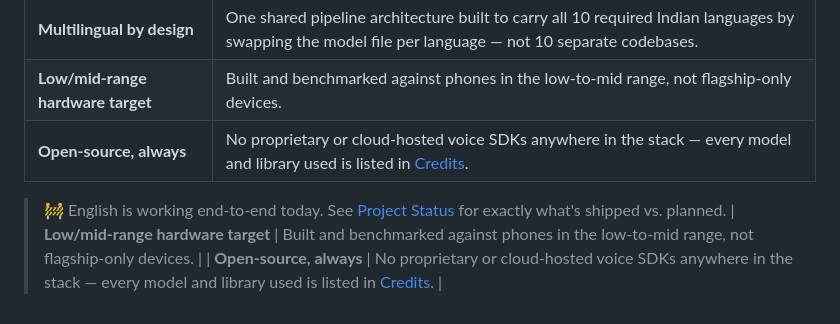
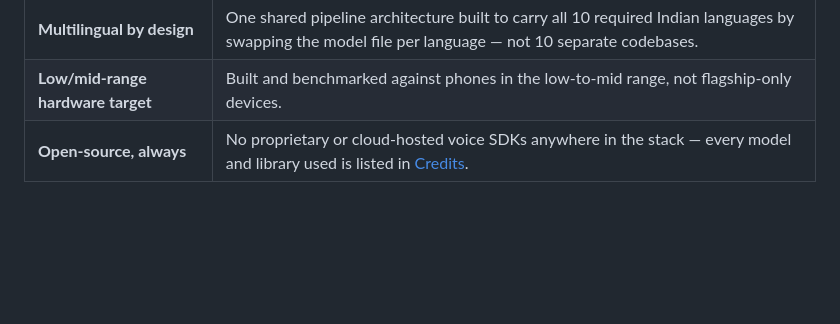
Before and after one commit to uditya001/iTantra, a Markdown page: README.md, the part around the change. Rendered like a GitHub page; blank space fills up the shorter version.

```diff
--- a/README.md
+++ b/README.md
@@ -79,7 +79,3 @@ Every feature below runs entirely on the two phones involved — nothing here de
 | **Multilingual by design** | One shared pipeline architecture built to carry all 10 required Indian languages by swapping the model file per language — not 10 separate codebases. |
 | **Low/mid-range hardware target** | Built and benchmarked against phones in the low-to-mid range, not flagship-only devices. |
 | **Open-source, always** | No proprietary or cloud-hosted voice SDKs anywhere in the stack — every model and library used is listed in [Credits](#credits). |
-
-> 🚧 English is working end-to-end today. See [Project Status](#project-status) for exactly what's shipped vs. planned.
-| **Low/mid-range hardware target** | Built and benchmarked against phones in the low-to-mid range, not flagship-only devices. |
-| **Open-source, always** | No proprietary or cloud-hosted voice SDKs anywhere in the stack — every model and library used is listed in [Credits](#credits). |
```
